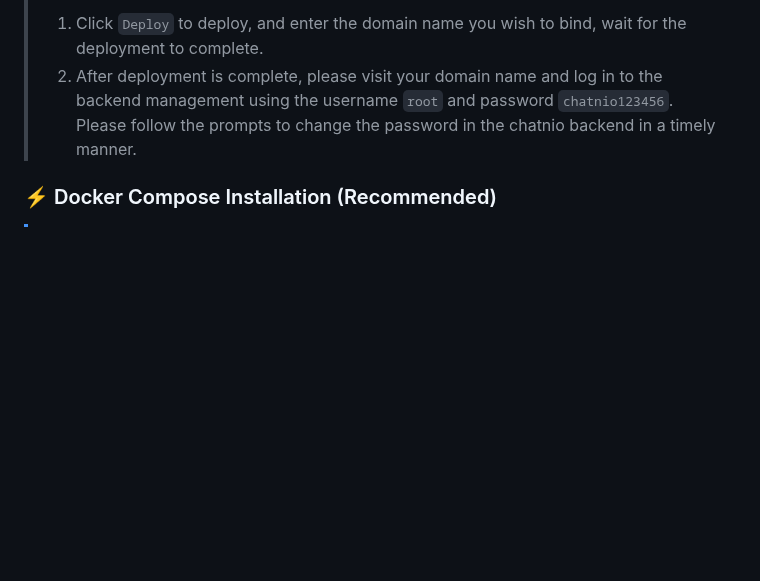
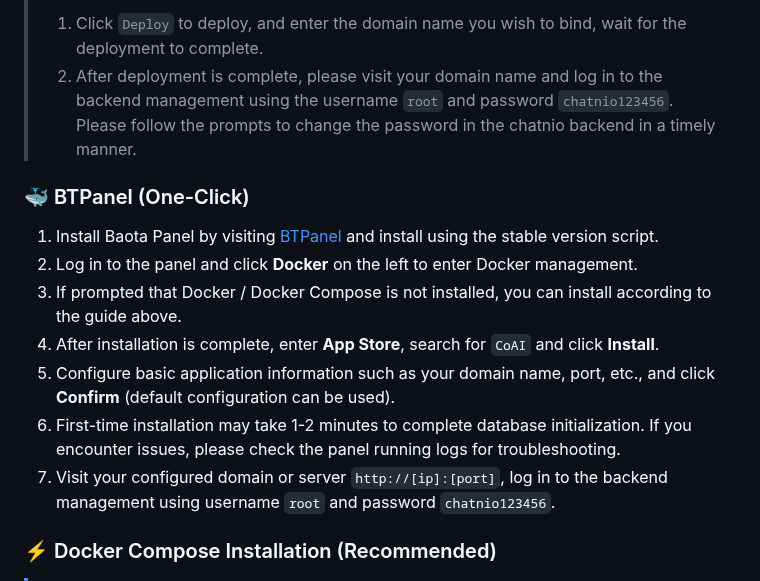
Before and after one commit to zmh-program/chatnio, a Markdown page: README.md, the part around the change. Rendered like a GitHub page; blank space fills up the shorter version.

Commit message:
chore: update btpanel deployment

```diff
--- a/README.md
+++ b/README.md
@@ -95,6 +95,16 @@ English · [简体中文](./README_zh-CN.md) · [Docs](https://chatnio.com) · [
 > Zeabur provides a certain free quota, you can use non-paid regions for one-click deployment, and also supports plan subscriptions and elastic billing for flexible expansion.
 > 1. Click `Deploy` to deploy, and enter the domain name you wish to bind, wait for the deployment to complete.
 > 2. After deployment is complete, please visit your domain name and log in to the backend management using the username `root` and password `chatnio123456`. Please follow the prompts to change the password in the chatnio backend in a timely manner.
+
+### 🐳 BTPanel (One-Click)
+
+1. Install Baota Panel by visiting [BTPanel](https://www.bt.cn/new/download.html) and install using the stable version script.
+2. Log in to the panel and click **Docker** on the left to enter Docker management.
+3. If prompted that Docker / Docker Compose is not installed, you can install according to the guide above.
+4. After installation is complete, enter **App Store**, search for `CoAI` and click **Install**.
+5. Configure basic application information such as your domain name, port, etc., and click **Confirm** (default configuration can be used).
+6. First-time installation may take 1-2 minutes to complete database initialization. If you encounter issues, please check the panel running logs for troubleshooting.
+7. Visit your configured domain or server `http://[ip]:[port]`, log in to the backend management using username `root` and password `chatnio123456`.
 
 ### ⚡ Docker Compose Installation (Recommended)
 > [!NOTE]
```
Also changed, not shown: README_zh-CN.md (+10 -0 lines).
